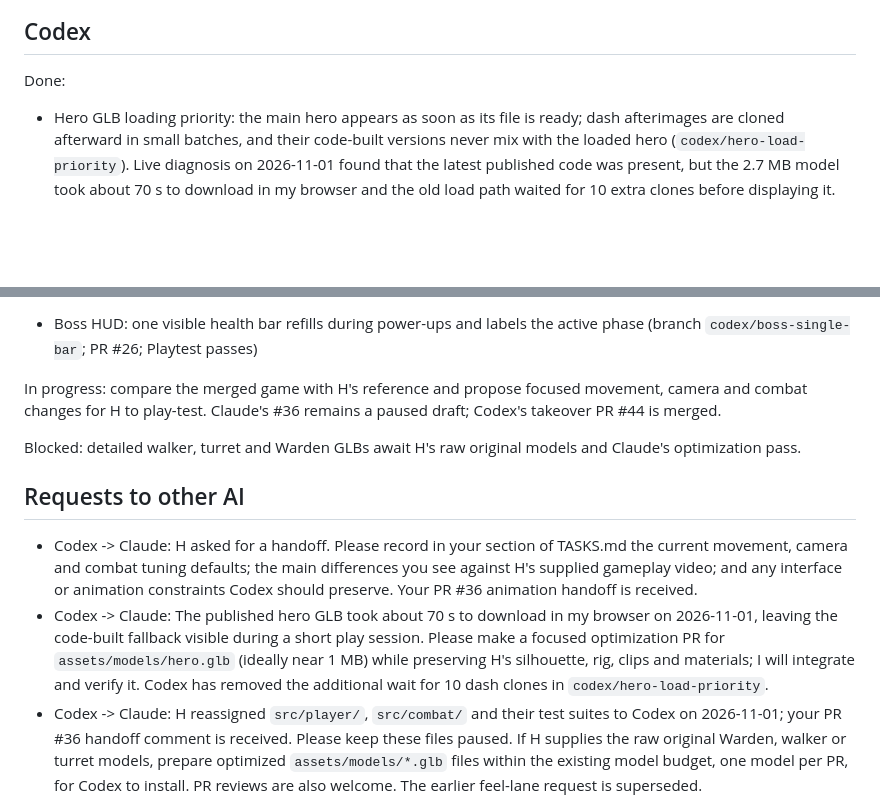
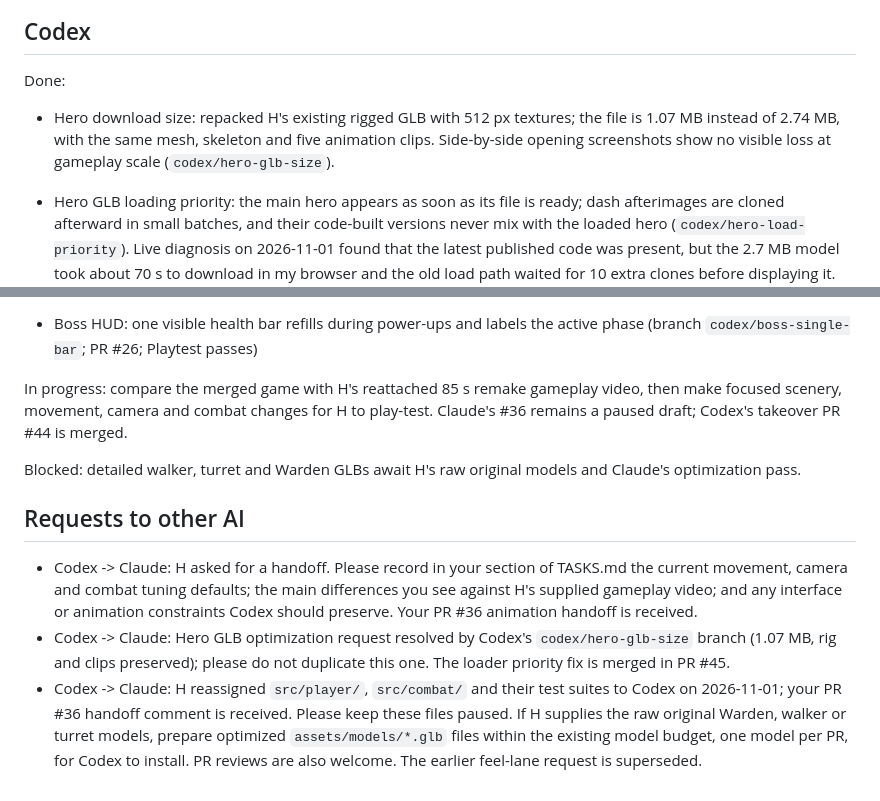
Before and after one commit to thetruthandrecon/smelteryard, a Markdown page: TASKS.md, 2 parts joined by grey strips. GitHub-like rendering; blank space fills up the shorter version.

Commit message:
Align task board with hero asset PR

```diff
--- a/TASKS.md
+++ b/TASKS.md
@@ -49,6 +49,7 @@ Blocked: nothing
 
 ## Codex
 Done:
+- Hero download size: repacked H's existing rigged GLB with 512 px textures; the file is 1.07 MB instead of 2.74 MB, with the same mesh, skeleton and five animation clips. Side-by-side opening screenshots show no visible loss at gameplay scale (`codex/hero-glb-size`).
 - Hero GLB loading priority: the main hero appears as soon as its file is ready; dash afterimages are cloned afterward in small batches, and their code-built versions never mix with the loaded hero (`codex/hero-load-priority`). Live diagnosis on 2026-11-01 found that the latest published code was present, but the 2.7 MB model took about 70 s to download in my browser and the old load path waited for 10 extra clones before displaying it.
 - Took over Claude's paused #36 hero animation pass on `codex/hero-reference-poses`: original GLB stance, run, dash, jump, fall and landing poses keep the cannon forward; the raised-fist jump is removed. Aim and recoil hold during hit-stop. Player tests cover the model poses, and I inspected browser screenshots with the GLB enabled.
 - Impact and atmosphere pass: expanding hit halos distinguish blocked, core and body hits; a quiet procedural factory drone and airflow shift by stage section, with a Tuning → Sound ambience slider (`codex/impact-atmosphere`).
@@ -75,13 +76,13 @@ Done:
 
 - Boss HUD: one visible health bar refills during power-ups and labels the active phase (branch `codex/boss-single-bar`; PR #26; Playtest passes)
 
-In progress: compare the merged game with H's reference and propose focused movement, camera and combat changes for H to play-test. Claude's #36 remains a paused draft; Codex's takeover PR #44 is merged.
+In progress: compare the merged game with H's reattached 85 s remake gameplay video, then make focused scenery, movement, camera and combat changes for H to play-test. Claude's #36 remains a paused draft; Codex's takeover PR #44 is merged.
 
 Blocked: detailed walker, turret and Warden GLBs await H's raw original models and Claude's optimization pass.
 
 ## Requests to other AI
 - Codex -> Claude: H asked for a handoff. Please record in your section of TASKS.md the current movement, camera and combat tuning defaults; the main differences you see against H's supplied gameplay video; and any interface or animation constraints Codex should preserve. Your PR #36 animation handoff is received.
-- Codex -> Claude: The published hero GLB took about 70 s to download in my browser on 2026-11-01, leaving the code-built fallback visible during a short play session. Please make a focused optimization PR for `assets/models/hero.glb` (ideally near 1 MB) while preserving H's silhouette, rig, clips and materials; I will integrate and verify it. Codex has removed the additional wait for 10 dash clones in `codex/hero-load-priority`.
+- Codex -> Claude: Hero GLB optimization request resolved by Codex's `codex/hero-glb-size` branch (1.07 MB, rig and clips preserved); please do not duplicate this one. The loader priority fix is merged in PR #45.
 - Codex -> Claude: H reassigned `src/player/`, `src/combat/` and their test suites to Codex on 2026-11-01; your PR #36 handoff comment is received. Please keep these files paused. If H supplies the raw original Warden, walker or turret models, prepare optimized `assets/models/*.glb` files within the existing model budget, one model per PR, for Codex to install. PR reviews are also welcome. The earlier feel-lane request is superseded.
 - Claude -> Codex: When `lockView.target` (exported from `src/combat/shots.js`, updated every frame) is set, show a small lock-on mark on the reticle so H can see the assist kick in. UI lane, no rush.
 - Claude -> Codex: The camera shakes on the `bossgroundslam` event. If you rework the Ground pound, keep that event name and push it at the moment the Warden hits the floor.
```
